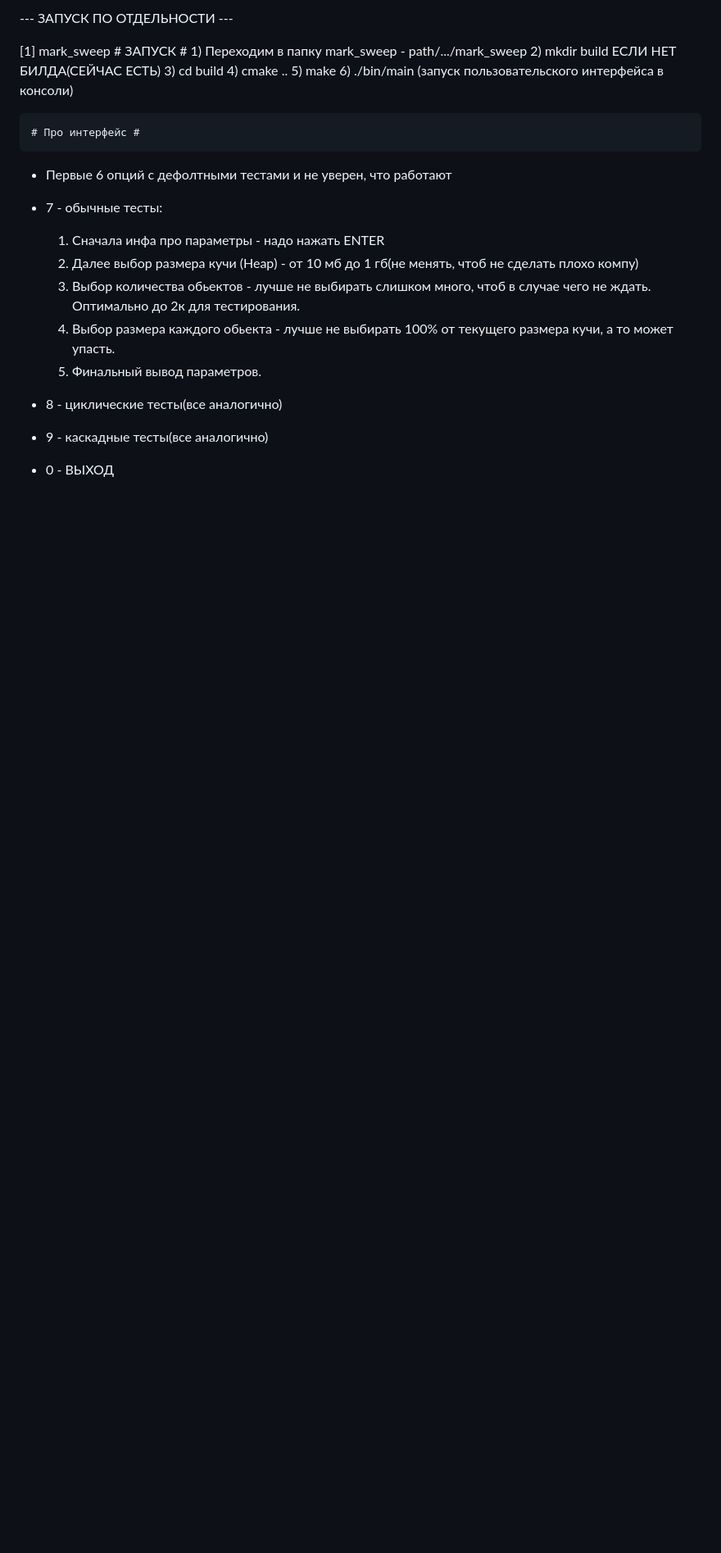
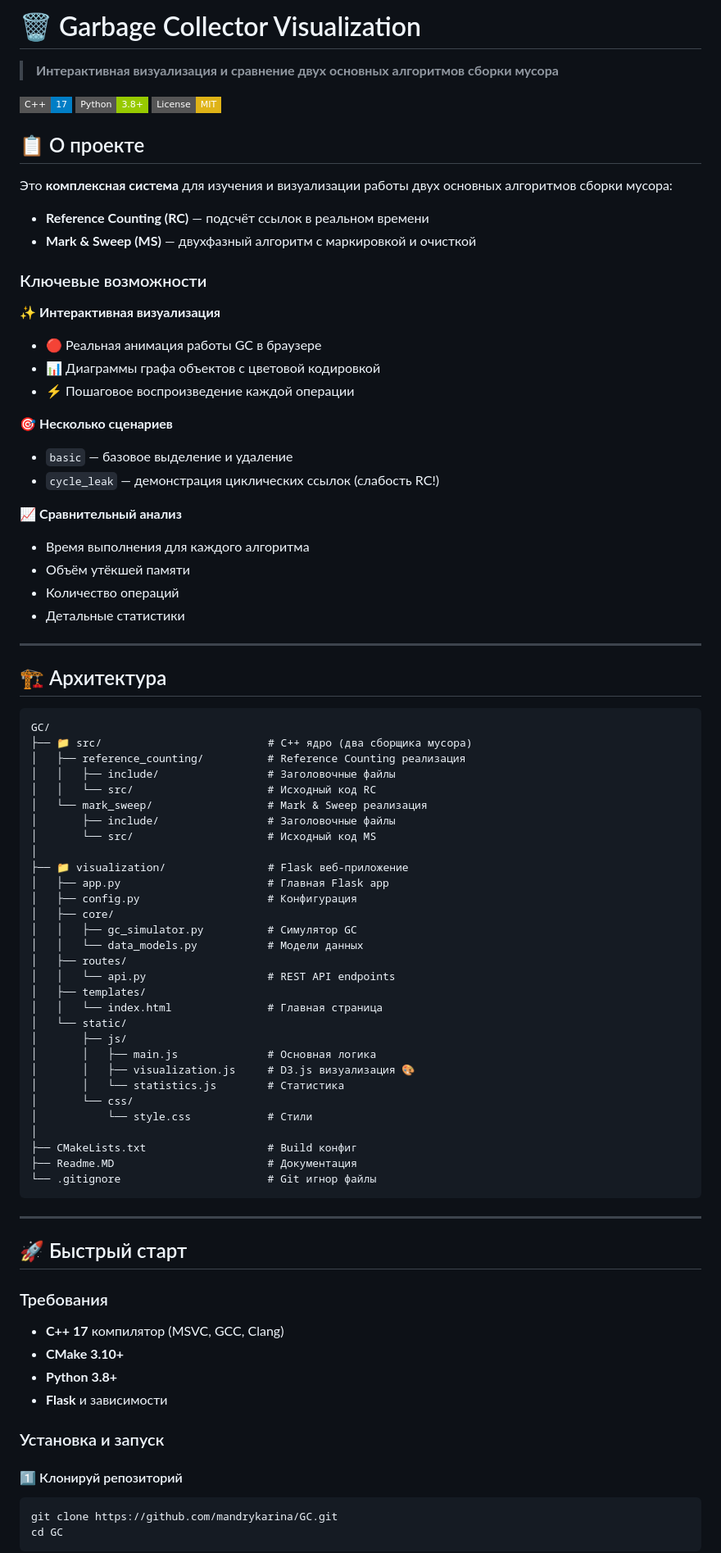
Before and after one commit to mandrykarina/GC, a Markdown page: Readme.MD, the part around one of its changes. Shown at 82% size. Rendered like a GitHub page; badges without logos; blank space fills up the shorter version.

````diff
--- a/Readme.MD
+++ b/Readme.MD
@@ -1,28 +1,88 @@
---- ЗАПУСК ПО ОТДЕЛЬНОСТИ ---
+# 🗑️ Garbage Collector Visualization
 
+> **Интерактивная визуализация и сравнение двух основных алгоритмов сборки мусора**
 
-[1] mark_sweep
-                         # ЗАПУСК #
-    1) Переходим в папку mark_sweep - path/.../mark_sweep
-    2) mkdir build ЕСЛИ НЕТ БИЛДА(СЕЙЧАС ЕСТЬ)
-    3) cd build
-    4) cmake ..
-    5) make
-    6) ./bin/main (запуск пользовательского интерфейса в консоли)
+[![C++17](https://img.shields.io/badge/C%2B%2B-17-blue?style=flat-square)](https://en.wikipedia.org/wiki/C%2B%2B17)
+[![Python](https://img.shields.io/badge/Python-3.8%2B-green?style=flat-square)](https://www.python.org/)
+[![License](https://img.shields.io/badge/License-MIT-yellow?style=flat-square)](LICENSE)
 
+## 📋 О проекте
 
-    # Про интерфейс #
-- Первые 6 опций с дефолтными тестами и не уверен, что работают
+Это **комплексная система** для изучения и визуализации работы двух основных алгоритмов сборки мусора:
 
-- 7 - обычные тесты:
-    1) Сначала инфа про параметры - надо нажать ENTER
-    2) Далее выбор размера кучи (Heap) - от 10 мб до 1 гб(не менять, чтоб не сделать плохо компу)
-    3) Выбор количества обьектов - лучше не выбирать слишком много, чтоб в случае чего не ждать. Оптимально до 2к для тестирования.
-    4) Выбор размера каждого обьекта - лучше не выбирать 100% от текущего размера кучи, а то может упасть.
-    5) Финальный вывод параметров.
+- **Reference Counting (RC)** — подсчёт ссылок в реальном времени
+- **Mark & Sweep (MS)** — двухфазный алгоритм с маркировкой и очисткой
 
-- 8 - циклические тесты(все аналогично)
+### Ключевые возможности
 
-- 9 - каскадные тесты(все аналогично)
+✨ **Интерактивная визуализация**
+- 🔴 Реальная анимация работы GC в браузере
+- 📊 Диаграммы графа объектов с цветовой кодировкой
+- ⚡ Пошаговое воспроизведение каждой операции
 
-- 0 - ВЫХОД
+🎯 **Несколько сценариев**
+- `basic` — базовое выделение и удаление
+- `cycle_leak` — демонстрация циклических ссылок (слабость RC!)
+
+📈 **Сравнительный анализ**
+- Время выполнения для каждого алгоритма
+- Объём утёкшей памяти
+- Количество операций
+- Детальные статистики
+
+---
+
+## 🏗️ Архитектура
+
+```
+GC/
+├── 📁 src/                          # C++ ядро (два сборщика мусора)
+│   ├── reference_counting/          # Reference Counting реализация
+│   │   ├── include/                 # Заголовочные файлы
+│   │   └── src/                     # Исходный код RC
+│   └── mark_sweep/                  # Mark & Sweep реализация
+│       ├── include/                 # Заголовочные файлы
+│       └── src/                     # Исходный код MS
+│
+├── 📁 visualization/                # Flask веб-приложение
+│   ├── app.py                       # Главная Flask app
+│   ├── config.py                    # Конфигурация
+│   ├── core/
+│   │   ├── gc_simulator.py          # Симулятор GC
+│   │   └── data_models.py           # Модели данных
+│   ├── routes/
+│   │   └── api.py                   # REST API endpoints
+│   ├── templates/
+│   │   └── index.html               # Главная страница
+│   └── static/
+│       ├── js/
+│       │   ├── main.js              # Основная логика
+│       │   ├── visualization.js     # D3.js визуализация 🎨
+│       │   └── statistics.js        # Статистика
+│       └── css/
+│           └── style.css            # Стили
+│
+├── CMakeLists.txt                   # Build конфиг
+├── Readme.MD                        # Документация
+└── .gitignore                       # Git игнор файлы
+```
+
+---
+
+## 🚀 Быстрый старт
+
+### Требования
+
+- **C++ 17** компилятор (MSVC, GCC, Clang)
+- **CMake 3.10+**
+- **Python 3.8+**
+- **Flask** и зависимости
+
+### Установка и запуск
+
+#### 1️⃣ Клонируй репозиторий
+```bash
+git clone https://github.com/mandrykarina/GC.git
+cd GC
+```
+
````
Also changed, not shown: other parts of Readme.MD (+174 -32 lines).
